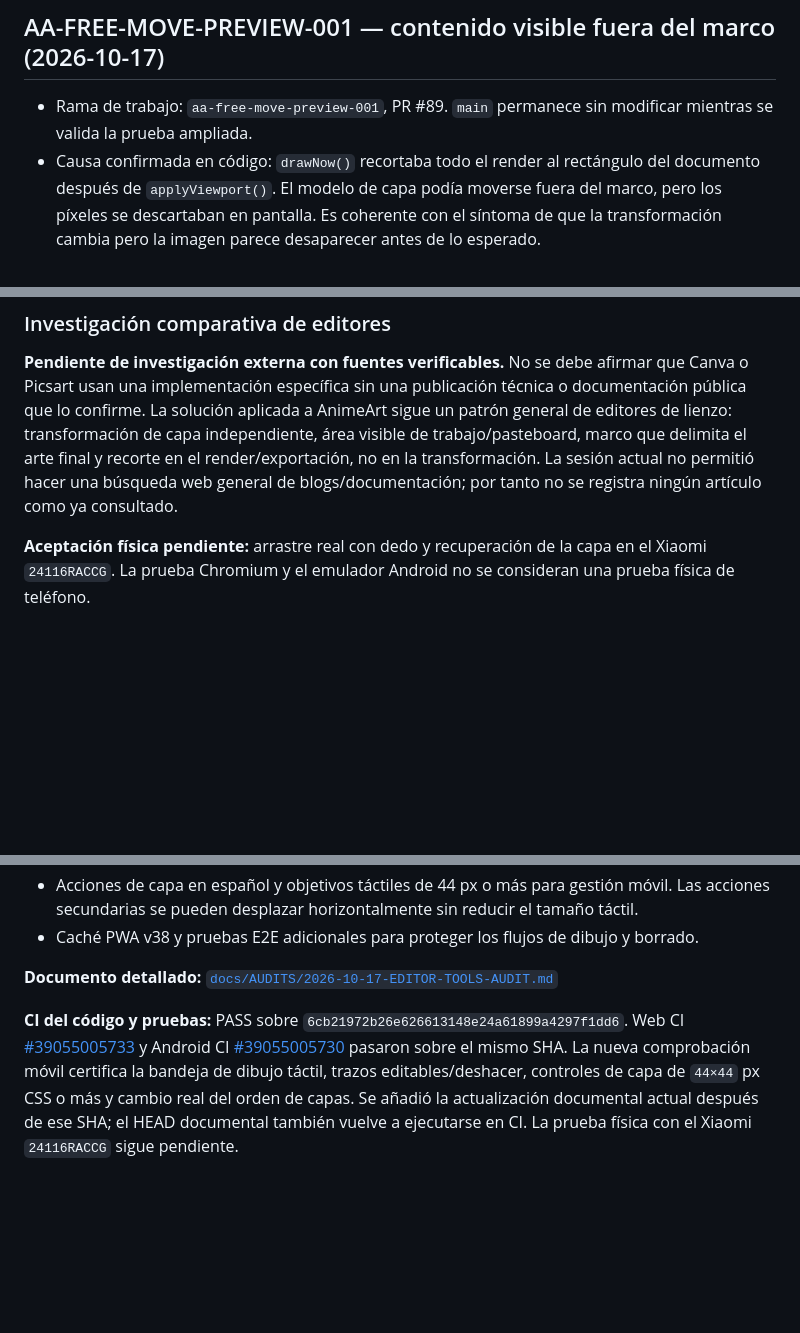
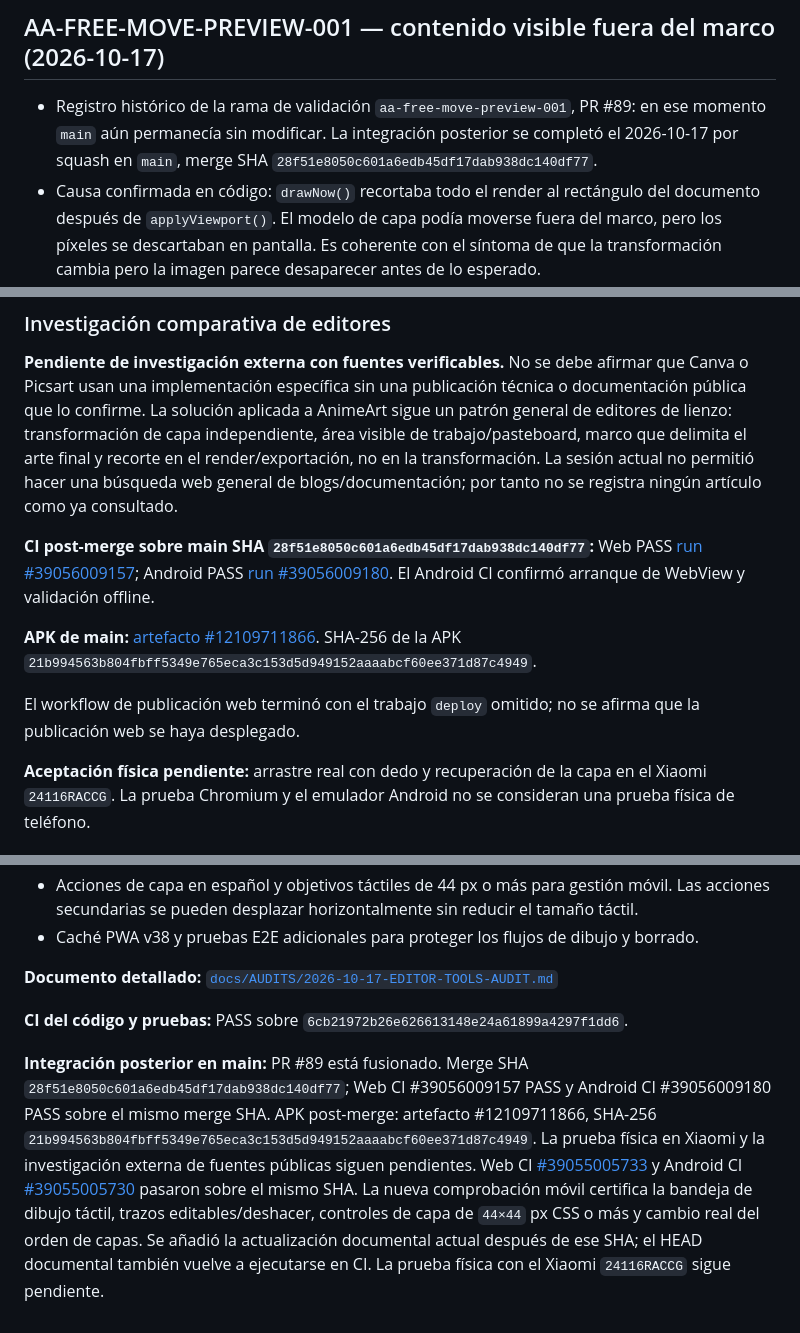
Before and after one commit to jonhararagi/animeart, a Markdown page: docs/CONTINUITY.md, 3 parts joined by grey strips. Drawn GitHub-style; blank space fills up the shorter version.

Commit message:
docs: record verified main integration and post-merge CI

```diff
--- a/docs/CONTINUITY.md
+++ b/docs/CONTINUITY.md
@@ -3288,7 +3288,7 @@ Corrección de inventario durante la integración: aunque la sincronización de
 
 ## AA-FREE-MOVE-PREVIEW-001 — contenido visible fuera del marco (2026-10-17)
 
-- Rama de trabajo: `aa-free-move-preview-001`, PR #89. `main` permanece sin modificar mientras se valida la prueba ampliada.
+- Registro histórico de la rama de validación `aa-free-move-preview-001`, PR #89: en ese momento `main` aún permanecía sin modificar. La integración posterior se completó el 2026-10-17 por squash en `main`, merge SHA `28f51e8050c601a6edb45df17dab938dc140df77`.
 - Causa confirmada en código: `drawNow()` recortaba todo el render al rectángulo del documento después de `applyViewport()`. El modelo de capa podía moverse fuera del marco, pero los píxeles se descartaban en pantalla. Es coherente con el síntoma de que la transformación cambia pero la imagen parece desaparecer antes de lo esperado.
 - Corrección: retirar el recorte global del render de edición y aplicar recorte por capa. Con **Libre**, las capas normales de imagen y texto se pueden dibujar fuera del marco dentro del espacio de trabajo. Capas de fondo y de dibujo permanecen recortadas. Las vistas auxiliares y exportación siguen usando el render seguro por defecto.
 - Modelo de UX aplicado: separar espacio de trabajo visible, marco/documento y exportación. Es un patrón general de los editores por capas; no se afirma haber inspeccionado el código propietario de Canva/Picsart.
@@ -3336,6 +3336,12 @@ El SHA del código/PR es `4d6f7b42b71dc5aed6161900b1cc13765382b188`; el identifi
 
 **Pendiente de investigación externa con fuentes verificables.** No se debe afirmar que Canva o Picsart usan una implementación específica sin una publicación técnica o documentación pública que lo confirme. La solución aplicada a AnimeArt sigue un patrón general de editores de lienzo: transformación de capa independiente, área visible de trabajo/pasteboard, marco que delimita el arte final y recorte en el render/exportación, no en la transformación. La sesión actual no permitió hacer una búsqueda web general de blogs/documentación; por tanto no se registra ningún artículo como ya consultado.
 
+**CI post-merge sobre main SHA `28f51e8050c601a6edb45df17dab938dc140df77`:** Web PASS [run #39056009157](https://github.com/jonhararagi/animeart/actions/runs/39056009157); Android PASS [run #39056009180](https://github.com/jonhararagi/animeart/actions/runs/39056009180). El Android CI confirmó arranque de WebView y validación offline.
+
+**APK de main:** [artefacto #12109711866](https://github.com/jonhararagi/animeart/actions/runs/39056009180/artifacts/12109711866). SHA-256 de la APK `21b994563b804fbff5349e765eca3c153d5d949152aaaabcf60ee371d87c4949`.
+
+El workflow de publicación web terminó con el trabajo `deploy` omitido; no se afirma que la publicación web se haya desplegado.
+
 **Aceptación física pendiente:** arrastre real con dedo y recuperación de la capa en el Xiaomi `24116RACCG`. La prueba Chromium y el emulador Android no se consideran una prueba física de teléfono.
 
 ---
@@ -3361,4 +3367,6 @@ El SHA del código/PR es `4d6f7b42b71dc5aed6161900b1cc13765382b188`; el identifi
 
 **Documento detallado:** [`docs/AUDITS/2026-10-17-EDITOR-TOOLS-AUDIT.md`](./AUDITS/2026-10-17-EDITOR-TOOLS-AUDIT.md)
 
-**CI del código y pruebas:** PASS sobre `6cb21972b26e626613148e24a61899a4297f1dd6`. Web CI [#39055005733](https://github.com/jonhararagi/animeart/actions/runs/39055005733) y Android CI [#39055005730](https://github.com/jonhararagi/animeart/actions/runs/39055005730) pasaron sobre el mismo SHA. La nueva comprobación móvil certifica la bandeja de dibujo táctil, trazos editables/deshacer, controles de capa de `44×44` px CSS o más y cambio real del orden de capas. Se añadió la actualización documental actual después de ese SHA; el HEAD documental también vuelve a ejecutarse en CI. La prueba física con el Xiaomi `24116RACCG` sigue pendiente.
+**CI del código y pruebas:** PASS sobre `6cb21972b26e626613148e24a61899a4297f1dd6`.
+
+**Integración posterior en main:** PR #89 está fusionado. Merge SHA `28f51e8050c601a6edb45df17dab938dc140df77`; Web CI #39056009157 PASS y Android CI #39056009180 PASS sobre el mismo merge SHA. APK post-merge: artefacto #12109711866, SHA-256 `21b994563b804fbff5349e765eca3c153d5d949152aaaabcf60ee371d87c4949`. La prueba física en Xiaomi y la investigación externa de fuentes públicas siguen pendientes. Web CI [#39055005733](https://github.com/jonhararagi/animeart/actions/runs/39055005733) y Android CI [#39055005730](https://github.com/jonhararagi/animeart/actions/runs/39055005730) pasaron sobre el mismo SHA. La nueva comprobación móvil certifica la bandeja de dibujo táctil, trazos editables/deshacer, controles de capa de `44×44` px CSS o más y cambio real del orden de capas. Se añadió la actualización documental actual después de ese SHA; el HEAD documental también vuelve a ejecutarse en CI. La prueba física con el Xiaomi `24116RACCG` sigue pendiente.
```
Also changed, not shown: other parts of docs/CONTINUITY.md (+1 -1 lines).
